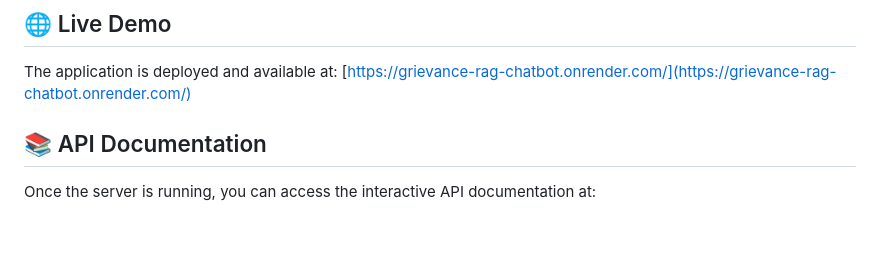
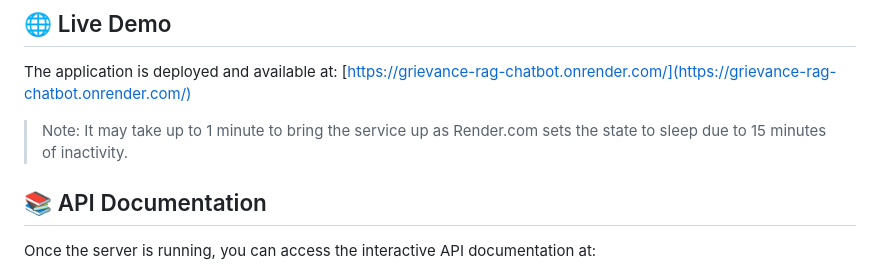
Before and after one commit to Shashank0309-hub/grievance_rag_chatbot, a Markdown page: README.md, the part around the change. Drawn GitHub-style; blank space fills up the shorter version.

Commit message:
update README.md to include note on service startup time

```diff
--- a/README.md
+++ b/README.md
@@ -78,7 +78,7 @@ The API will be available at 🔗 `http://127.0.0.1:8000`
 ## 🌐 Live Demo
 
 The application is deployed and available at: [https://grievance-rag-chatbot.onrender.com/](https://grievance-rag-chatbot.onrender.com/)
-
+> Note: It may take up to 1 minute to bring the service up as Render.com sets the state to sleep due to 15 minutes of inactivity.
 
 ## 📚 API Documentation
 
```
